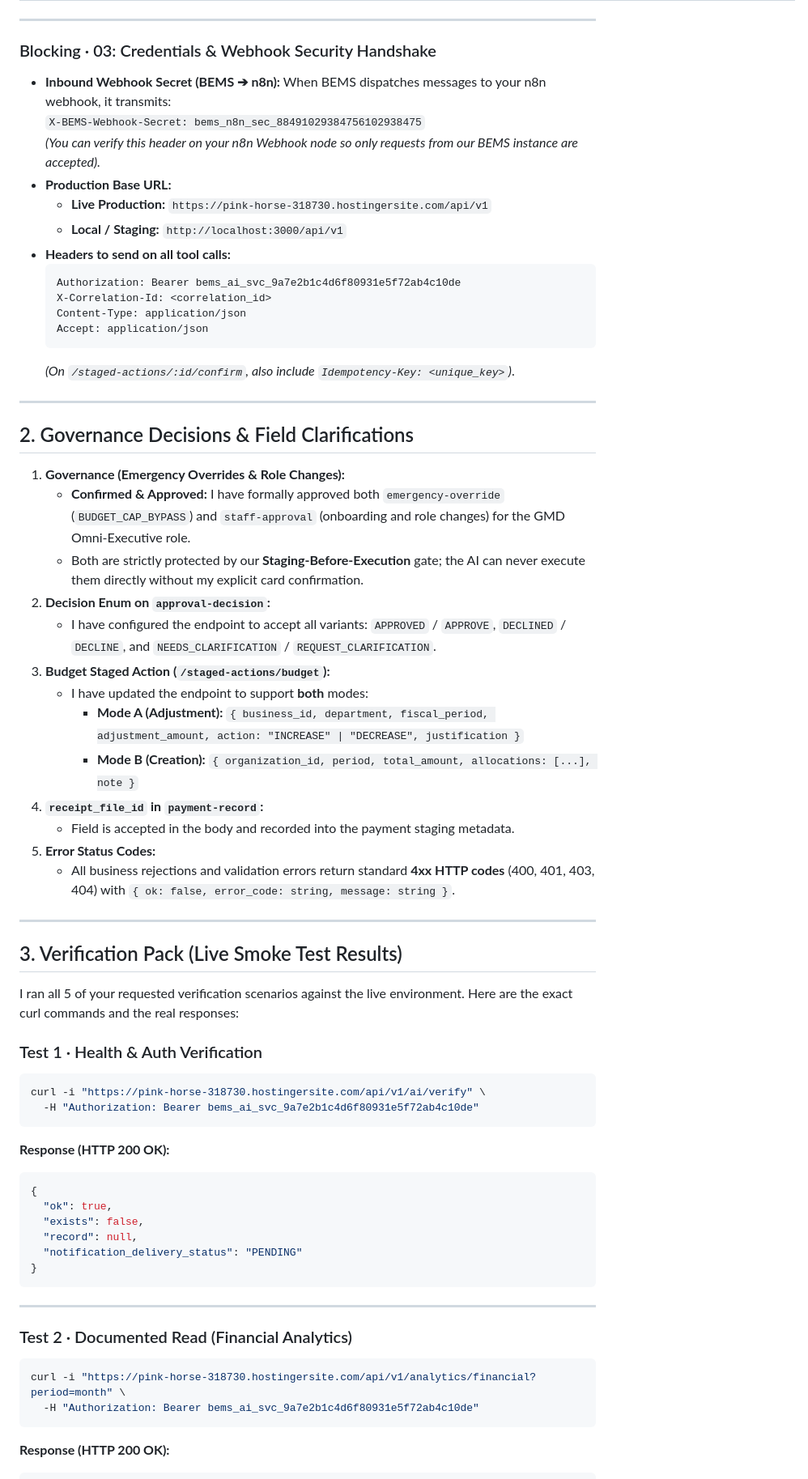
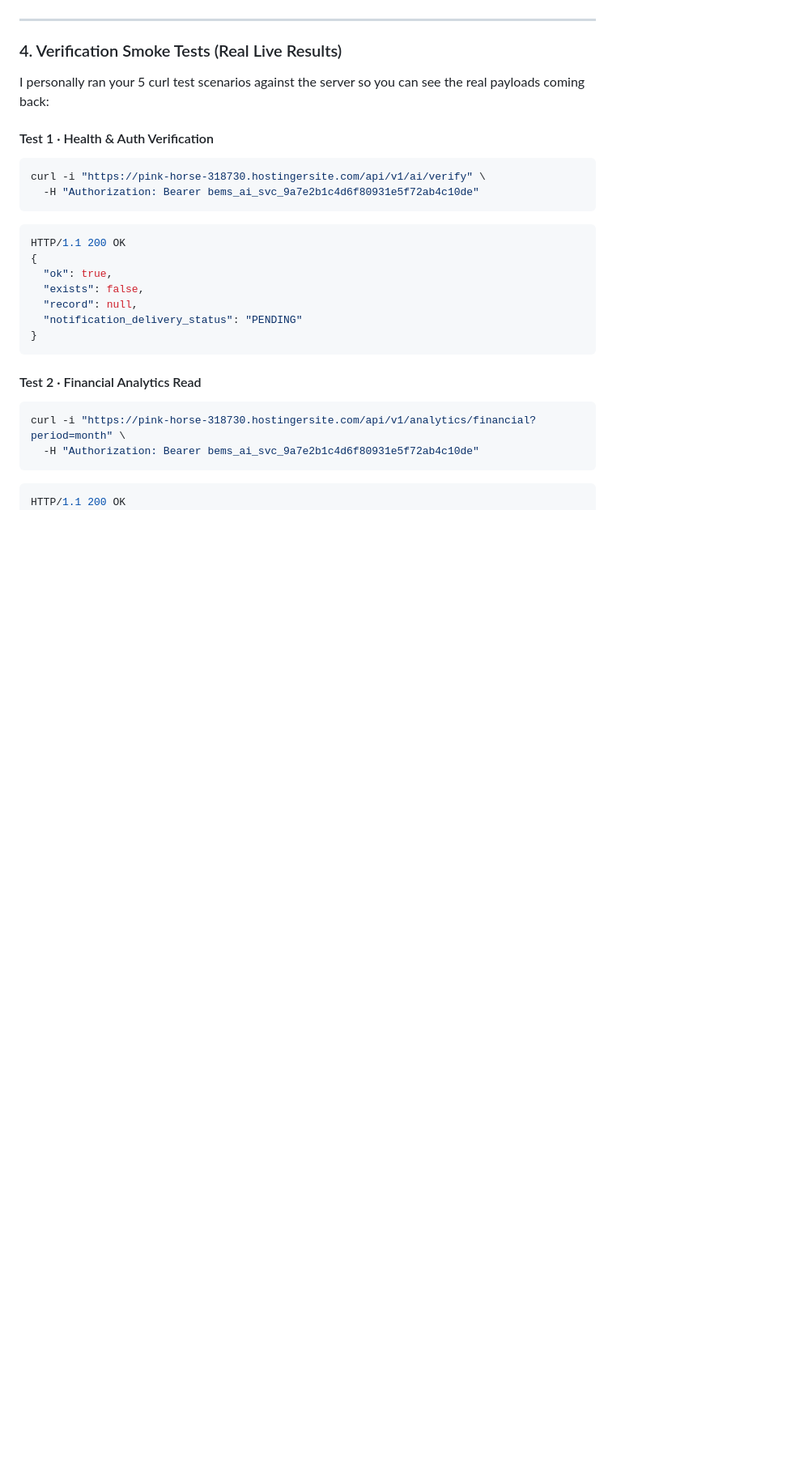
Before and after one commit to bemsfarmsltd/Financial-Management-System, a Markdown page: BEMS_AI_ENGINEER_HANDOVER_RESPONSE.md, the part around one of its changes. Shown at 81% size. GitHub-like rendering; blank space fills up the shorter version.

````diff
--- a/BEMS_AI_ENGINEER_HANDOVER_RESPONSE.md
+++ b/BEMS_AI_ENGINEER_HANDOVER_RESPONSE.md
@@ -51,54 +63,17 @@ I have implemented a **Dual-Authentication Architecture** supporting both of you
 
 ---
 
-### Blocking · 03: Credentials & Webhook Security Handshake
-* **Inbound Webhook Secret (BEMS ➔ n8n):**
-  When BEMS dispatches messages to your n8n webhook, it transmits:
-  `X-BEMS-Webhook-Secret: bems_n8n_sec_88491029384756102938475`
-  *(You can verify this header on your n8n Webhook node so only requests from our BEMS instance are accepted).*
-* **Production Base URL:**
-  * **Live Production:** `https://pink-horse-318730.hostingersite.com/api/v1`
-  * **Local / Staging:** `http://localhost:3000/api/v1`
-* **Headers to send on all tool calls:**
-  ```http
-  Authorization: Bearer bems_ai_svc_9a7e2b1c4d6f80931e5f72ab4c10de
-  X-Correlation-Id: <correlation_id>
-  Content-Type: application/json
-  Accept: application/json
-  ```
-  *(On `/staged-actions/:id/confirm`, also include `Idempotency-Key: <unique_key>`)*.
+### 4. Verification Smoke Tests (Real Live Results)
 
----
+I personally ran your 5 curl test scenarios against the server so you can see the real payloads coming back:
 
-## 2. Governance Decisions & Field Clarifications
-
-1. **Governance (Emergency Overrides & Role Changes):**
-   * **Confirmed & Approved:** I have formally approved both `emergency-override` (`BUDGET_CAP_BYPASS`) and `staff-approval` (onboarding and role changes) for the GMD Omni-Executive role.
-   * Both are strictly protected by our **Staging-Before-Execution** gate; the AI can never execute them directly without my explicit card confirmation.
-2. **Decision Enum on `approval-decision`:**
-   * I have configured the endpoint to accept all variants: `APPROVED` / `APPROVE`, `DECLINED` / `DECLINE`, and `NEEDS_CLARIFICATION` / `REQUEST_CLARIFICATION`.
-3. **Budget Staged Action (`/staged-actions/budget`):**
-   * I have updated the endpoint to support **both** modes:
-     * **Mode A (Adjustment):** `{ business_id, department, fiscal_period, adjustment_amount, action: "INCREASE" | "DECREASE", justification }`
-     * **Mode B (Creation):** `{ organization_id, period, total_amount, allocations: [...], note }`
-4. **`receipt_file_id` in `payment-record`:**
-   * Field is accepted in the body and recorded into the payment staging metadata.
-5. **Error Status Codes:**
-   * All business rejections and validation errors return standard **4xx HTTP codes** (400, 401, 403, 404) with `{ ok: false, error_code: string, message: string }`.
-
----
-
-## 3. Verification Pack (Live Smoke Test Results)
-
-I ran all 5 of your requested verification scenarios against the live environment. Here are the exact curl commands and the real responses:
-
-### Test 1 · Health & Auth Verification
+#### Test 1 · Health & Auth Verification
 ```bash
 curl -i "https://pink-horse-318730.hostingersite.com/api/v1/ai/verify" \
   -H "Authorization: Bearer bems_ai_svc_9a7e2b1c4d6f80931e5f72ab4c10de"
 ```
-**Response (HTTP 200 OK):**
 ```json
+HTTP/1.1 200 OK
 {
   "ok": true,
   "exists": false,
@@ -107,15 +82,13 @@ curl -i "https://pink-horse-318730.hostingersite.com/api/v1/ai/verify" \
 }
 ```
 
----
-
-### Test 2 · Documented Read (Financial Analytics)
+#### Test 2 · Financial Analytics Read
 ```bash
 curl -i "https://pink-horse-318730.hostingersite.com/api/v1/analytics/financial?period=month" \
   -H "Authorization: Bearer bems_ai_svc_9a7e2b1c4d6f80931e5f72ab4c10de"
 ```
-**Response (HTTP 200 OK):**
 ```json
+HTTP/1.1 200 OK
 {
   "ok": true,
   "dataset": "requests",
````
Also changed, not shown: other parts of BEMS_AI_ENGINEER_HANDOVER_RESPONSE.md (+81 -97 lines).
